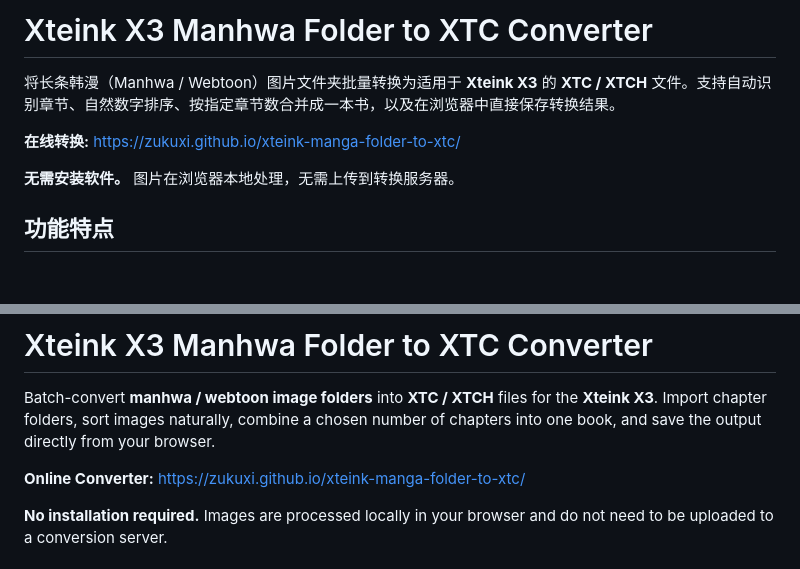
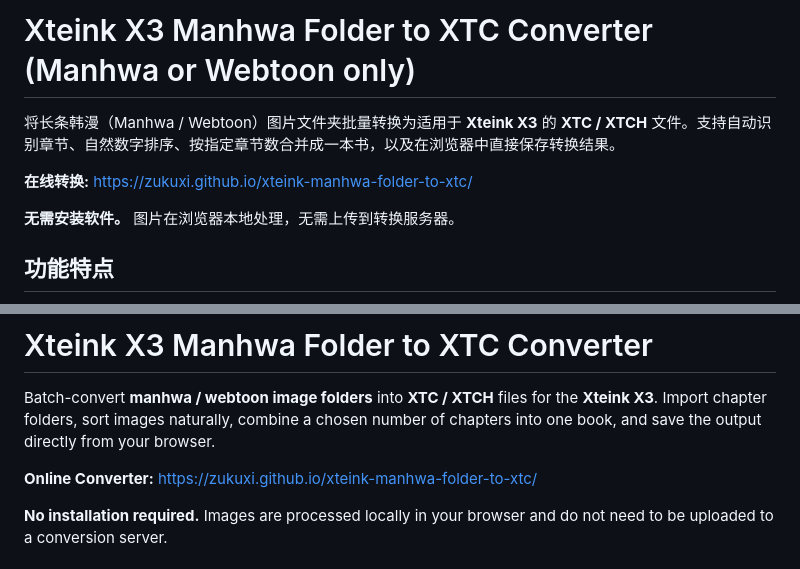
Before and after one commit to zukuxi/x3-manhwa-converter, a Markdown page: README.md, 2 parts joined by grey strips. Rendered like a GitHub page; blank space fills up the shorter version.

```diff
--- a/README.md
+++ b/README.md
@@ -1,9 +1,9 @@
 
-# Xteink X3 Manhwa Folder to XTC Converter
+# Xteink X3 Manhwa Folder to XTC Converter (Manhwa or Webtoon only)
 
 将长条韩漫（Manhwa / Webtoon）图片文件夹批量转换为适用于 **Xteink X3** 的 **XTC / XTCH** 文件。支持自动识别章节、自然数字排序、按指定章节数合并成一本书，以及在浏览器中直接保存转换结果。
 
-**在线转换:** https://zukuxi.github.io/xteink-manga-folder-to-xtc/
+**在线转换:** https://zukuxi.github.io/xteink-manhwa-folder-to-xtc/
 
 **无需安装软件。** 图片在浏览器本地处理，无需上传到转换服务器。
 
@@ -97,7 +97,7 @@
 
 Batch-convert **manhwa / webtoon image folders** into **XTC / XTCH** files for the **Xteink X3**. Import chapter folders, sort images naturally, combine a chosen number of chapters into one book, and save the output directly from your browser.
 
-**Online Converter:** https://zukuxi.github.io/xteink-manga-folder-to-xtc/
+**Online Converter:** https://zukuxi.github.io/xteink-manhwa-folder-to-xtc/
 
 **No installation required.** Images are processed locally in your browser and do not need to be uploaded to a conversion server.
 
```
Also changed, not shown: other parts of README.md (+2 -2 lines).
